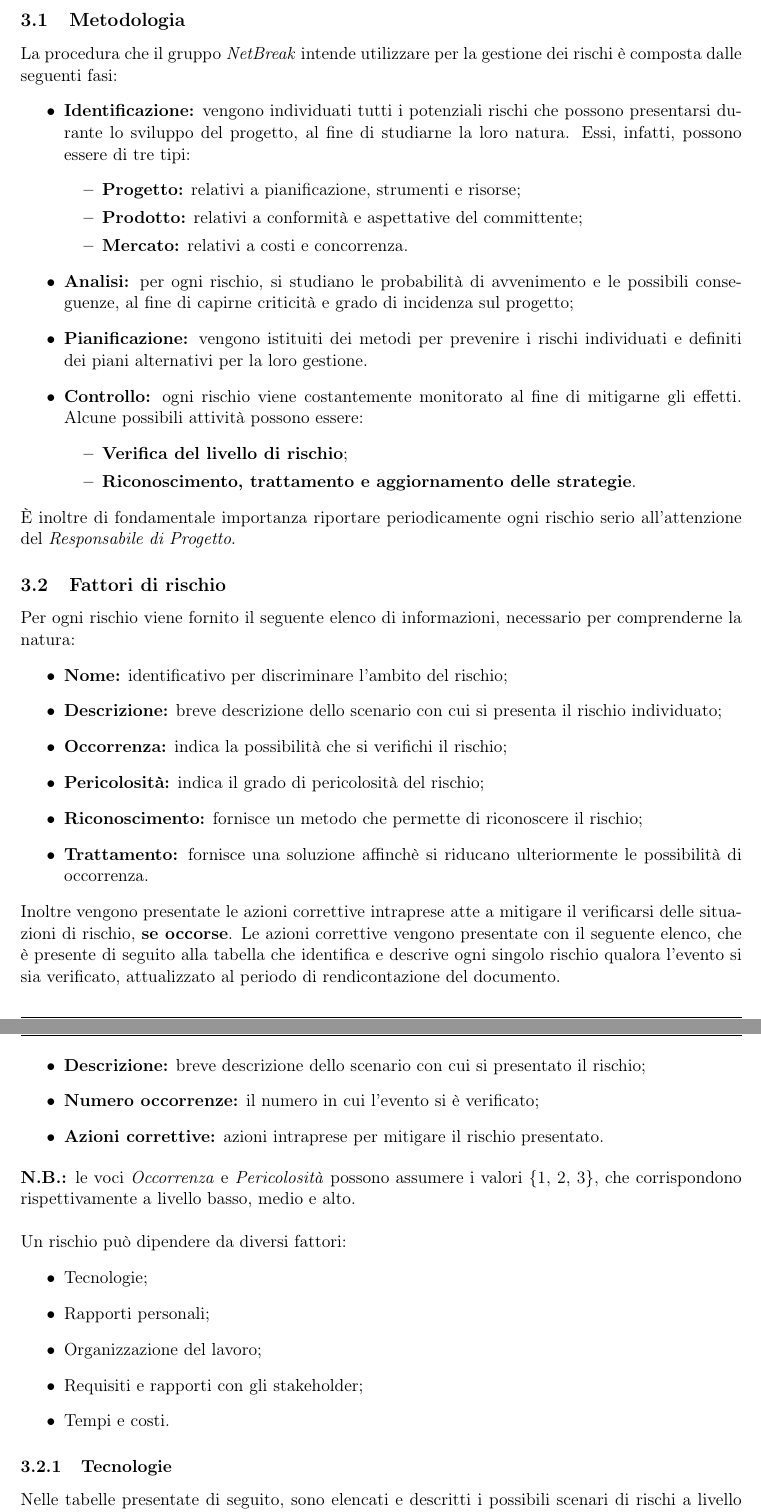
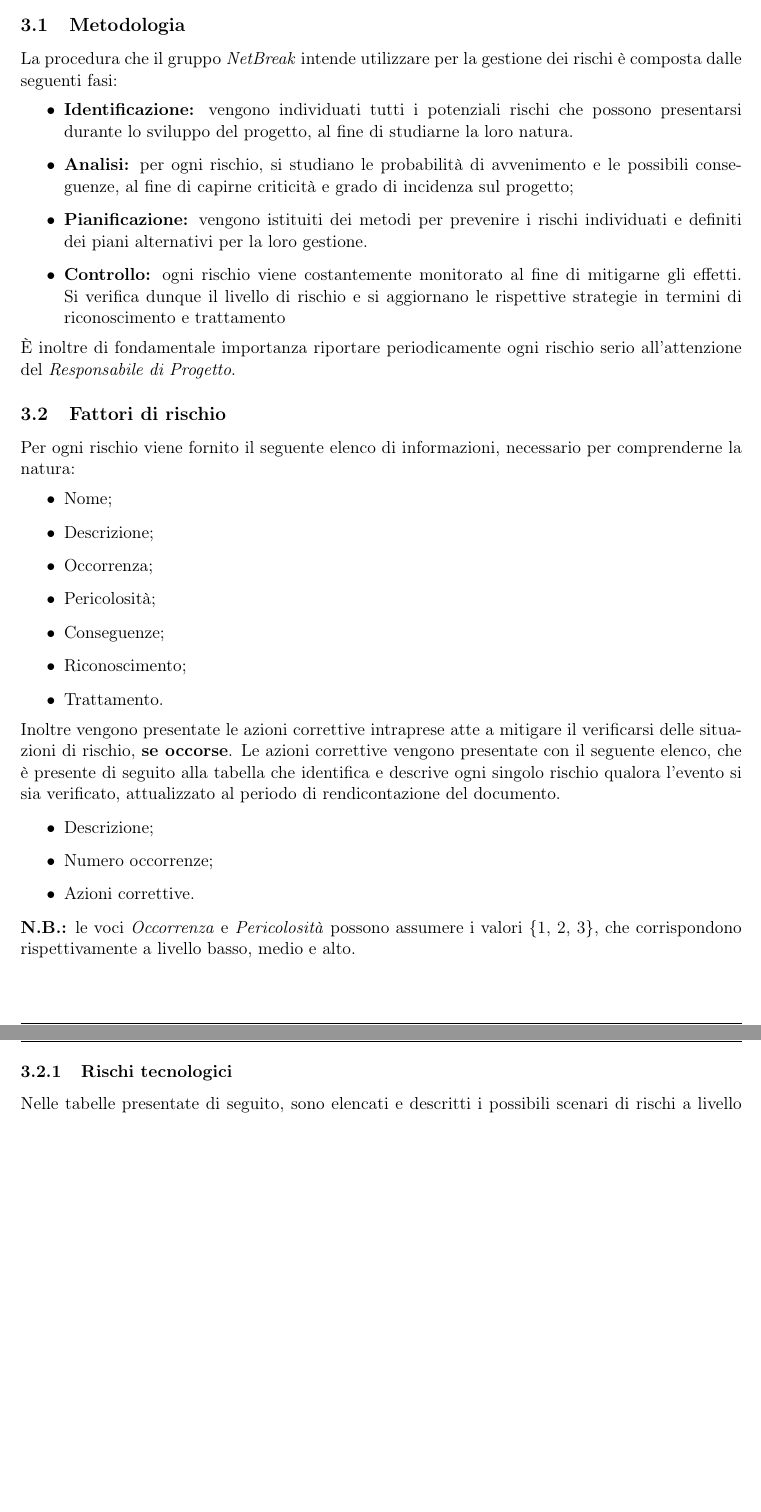
Before and after one commit to netbreakswe/APIM_Docs, a LaTeX document (RA/Piano di Progetto/PianoDiProgetto.tex, which reads RA/Piano di Progetto/includes/analisiRischi.tex): two parts of pages 8 and 9 of 54 before the commit and two parts of pages 8 and 9 of 56 after it, joined at a grey line, cut so that both start at the same text, the shorter picture padded with empty space. Compiled offline with pdfLaTeX.

Commit message:
Adeguamento PdP Pt.1
Il PdP è stato adeguato secondo le direttive. In particolare:
Sezione 3 snellita e pulita, Sezioni 6 e 8 riordinate e da rivedere
leggermente per rendere meno confusionarie, Nuovo layout di pagina,
Sezione finale in appendice non numerata.

```diff
--- a/RA/Piano di Progetto/includes/analisiRischi.tex
+++ b/RA/Piano di Progetto/includes/analisiRischi.tex
@@ -6,53 +6,39 @@ In questa sezione del documento vengono elencati i potenziali rischi che potrebb
 
 La procedura che il gruppo \textit{\gruppo} intende utilizzare per la gestione dei rischi è composta dalle seguenti fasi:
 \begin{itemize}
-	\item \textbf{Identificazione:} vengono individuati tutti i potenziali rischi che possono presentarsi durante lo sviluppo del progetto, al fine di studiarne la loro natura. Essi, infatti, possono essere di tre tipi:
-	\begin{itemize}
-		\item \textbf{Progetto:} relativi a pianificazione, strumenti e risorse;
-		\item \textbf{Prodotto:} relativi a conformità e aspettative del committente;
-		\item \textbf{Mercato:} relativi a costi e concorrenza.
-	\end{itemize}
+	\item \textbf{Identificazione:} vengono individuati tutti i potenziali rischi che possono presentarsi durante lo sviluppo del progetto, al fine di studiarne la loro natura.
 	\item \textbf{Analisi:} per ogni rischio, si studiano le probabilità di avvenimento e le possibili conseguenze, al fine di capirne criticità e grado di incidenza sul progetto;
 	\item \textbf{Pianificazione:} vengono istituiti dei metodi per prevenire i rischi individuati e definiti dei piani alternativi per la loro gestione.
-	\item \textbf{Controllo:} ogni rischio viene costantemente monitorato al fine di mitigarne gli effetti. Alcune possibili attività possono essere:
-		\begin{itemize}
-		\item \textbf{Verifica del livello di rischio};
-		\item \textbf{Riconoscimento, trattamento e aggiornamento delle strategie}.
-		\end{itemize}
-	\end{itemize}
+	\item \textbf{Controllo:} ogni rischio viene costantemente monitorato al fine di mitigarne gli effetti. Si verifica dunque il livello di rischio e si aggiornano le rispettive strategie in termini di riconoscimento e trattamento
+\end{itemize}
+
 \MakeUppercase{è} inoltre di fondamentale importanza riportare periodicamente ogni rischio serio all'attenzione del \textit{\RdP}.
 
 \subsection{Fattori di rischio}
 
 Per ogni rischio viene fornito il seguente elenco di informazioni, necessario per comprenderne la natura:
 \begin{itemize}
-	\item \textbf{Nome:} identificativo per discriminare l'ambito del rischio;
-	\item \textbf{Descrizione:} breve descrizione dello scenario con cui si presenta il rischio individuato;
-	\item \textbf{Occorrenza:} indica la possibilità che si verifichi il rischio;
-	\item \textbf{Pericolosità:} indica il grado di pericolosità del rischio;
-	\item \textbf{Riconoscimento:} fornisce un metodo che permette di riconoscere il rischio;
-	\item \textbf{Trattamento:} fornisce una soluzione affinchè si riducano ulteriormente le possibilità di occorrenza.
+	\item Nome;
+	\item Descrizione;
+	\item Occorrenza;
+	\item Pericolosità;
+	\item Conseguenze;
+	\item Riconoscimento;
+	\item Trattamento.
 \end{itemize}
 
 Inoltre vengono presentate le azioni correttive intraprese atte a mitigare il verificarsi delle situazioni di rischio, \textbf{se occorse}. Le azioni correttive vengono presentate con il seguente elenco, che è presente di seguito alla tabella che identifica e descrive ogni singolo rischio qualora l'evento si sia verificato, attualizzato al periodo di rendicontazione del documento.
 
 \begin{itemize}
-	\item\textbf{Descrizione:} breve descrizione dello scenario con cui si presentato il rischio;
-	\item\textbf{Numero occorrenze:} il numero in cui l'evento si è verificato;
-	\item\textbf{Azioni correttive:} azioni intraprese per mitigare il rischio presentato.
+	\item Descrizione;
+	\item Numero occorrenze;
+	\item Azioni correttive.
 \end{itemize}
 
 \textbf{N.B.:} le voci \textit{Occorrenza} e \textit{Pericolosità} possono assumere i valori \{1, 2, 3\}, che corrispondono rispettivamente a livello basso, medio e alto.\\\\
-Un rischio può dipendere da diversi fattori:
-\begin{itemize}
-	\item Tecnologie;
-	\item Rapporti personali;
-	\item Organizzazione del lavoro;
-	\item Requisiti e rapporti con gli stakeholder;
-	\item Tempi e costi.
-\end{itemize}
 
-\subsubsection{Tecnologie}
+
+\subsubsection{Rischi tecnologici}
 
 Nelle tabelle presentate di seguito, sono elencati e descritti i possibili scenari di rischi a livello tecnologico.
 
```
Also changed, not shown: RA/Piano di Progetto/PianoDiProgetto.tex (+1 -0 lines), RA/Piano di Progetto/includes/ConsuntivoPeriodo.tex (+4 -1 lines), RA/Piano di Progetto/includes/QuadroEconomico.tex (+7 -0 lines), RA/Piano di Progetto/includes/RegistroSuddivisioneLavoro.tex (+6 -0 lines), RA/Piano di Progetto/includes/SuddivisioneOre.tex (+6 -0 lines), RA/Piano di Progetto/includes/analisiRischi.tex (18 more changed lines).
